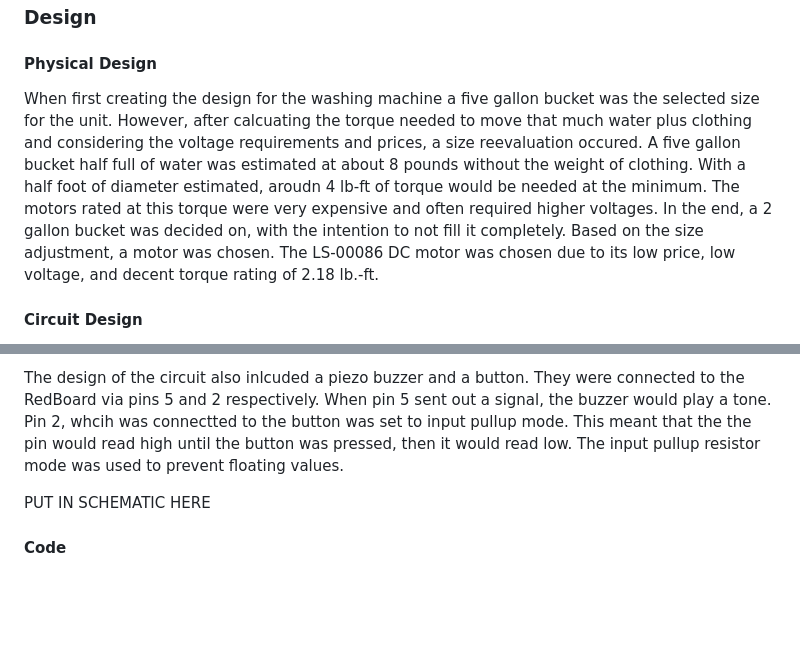
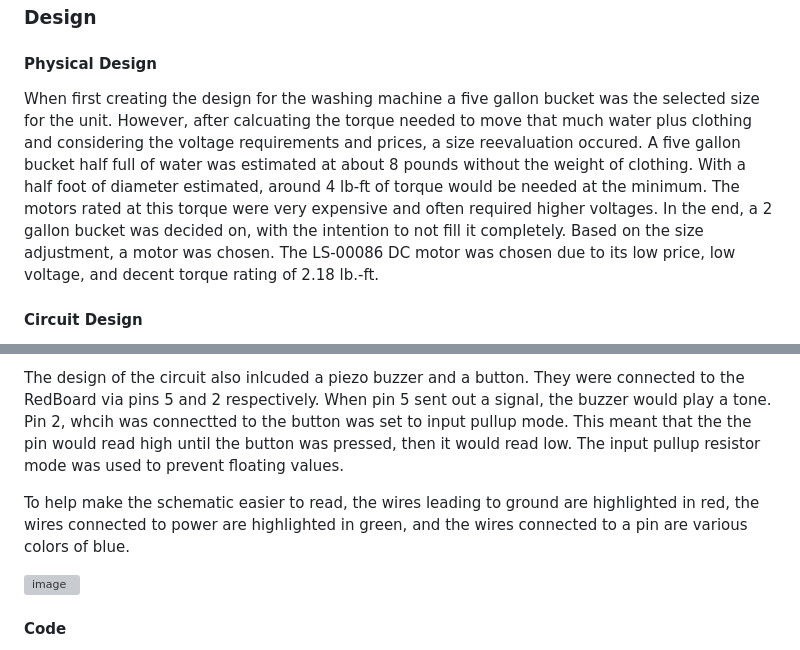
Before and after one commit to thco227/PortableWashingMachine_BAE305-Project, a Markdown page: README.md, 2 parts joined by grey strips. Drawn GitHub-style; blank space fills up the shorter version; grey boxes are pictures that could not be loaded.

```diff
--- a/README.md
+++ b/README.md
@@ -32,7 +32,7 @@ The goal of our project was to create a portable washing machine. The portable w
 ### Design
 
 #### Physical Design
-When first creating the design for the washing machine a five gallon bucket was the selected size for the unit. However, after calcuating the torque needed to move that much water plus clothing and considering the voltage requirements and prices, a size reevaluation occured. A five gallon bucket half full of water was estimated at about 8 pounds without the weight of clothing. With a half foot of diameter estimated, aroudn 4 lb-ft of torque would be needed at the minimum. The motors rated at this torque were very expensive and often required higher voltages. In the end, a 2 gallon bucket was decided on, with the intention to not fill it completely. Based on the size adjustment, a motor was chosen. The LS-00086 DC motor was chosen due to its low price, low voltage, and decent torque rating of 2.18 lb.-ft.
+When first creating the design for the washing machine a five gallon bucket was the selected size for the unit. However, after calcuating the torque needed to move that much water plus clothing and considering the voltage requirements and prices, a size reevaluation occured. A five gallon bucket half full of water was estimated at about 8 pounds without the weight of clothing. With a half foot of diameter estimated, around 4 lb-ft of torque would be needed at the minimum. The motors rated at this torque were very expensive and often required higher voltages. In the end, a 2 gallon bucket was decided on, with the intention to not fill it completely. Based on the size adjustment, a motor was chosen. The LS-00086 DC motor was chosen due to its low price, low voltage, and decent torque rating of 2.18 lb.-ft.
 
 #### Circuit Design
 When designing the washing machine, an important factor was being able to control the operation of the pumps, motor, and valve, which all operated at 12 volts DC. This voltage could not be supplied from the RedBoard alone, so relays were used to switch them on and off. The components of the washing machine were connected to the switch connected terminals on the relay. A 12 volt supply was connected to these terminals as well. When the relay was turned on, the switch would close, allowing the 12 volts to flow to ground, and subsequently turning on the desired component.
@@ -41,7 +41,10 @@ To turn the relay on and off, a controllable signal was needed on the non-switch
 
 The design of the circuit also inlcuded a piezo buzzer and a button. They were connected to the RedBoard via pins 5 and 2 respectively. When pin 5 sent out a signal, the buzzer would play a tone. Pin 2, whcih was connectted to the button was set to input pullup mode. This meant that the the pin would read high until the button was pressed, then it would read low. The input pullup resistor mode was used to prevent floating values.
 
-PUT IN SCHEMATIC HERE
+To help make the schematic easier to read, the wires leading to ground are highlighted in red, the wires connected to power are highlighted in green, and the wires connected to a pin are various colors of blue.
+
+![image](https://user-images.githubusercontent.com/128632699/232823813-89ae316f-8355-4b40-ac3e-f8ee164222d1.png)
+
 
 #### Code
 The code that operated the circuit was composed of if and else if statements. First, the pins were set as constant integer variables. The variable "CycleType" was also initialized as a string so it could hold other strings. In the void setup loop, the all pinmodes except the pin for the button were set to output. The button pin was set to input pullup. In this loop, serial connection was aslo created by using the Serial.begin command and setting the baud rate to 9600. Finally, the setup loop was concluded by displaying a message to prompt user input to choose a cycle type.
```
